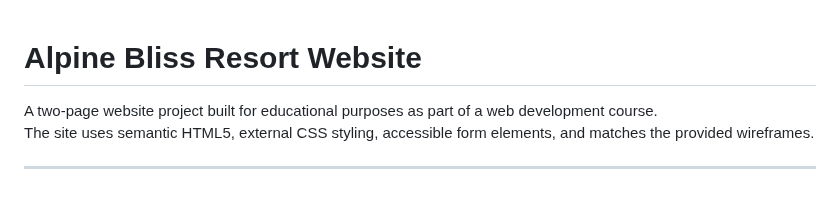
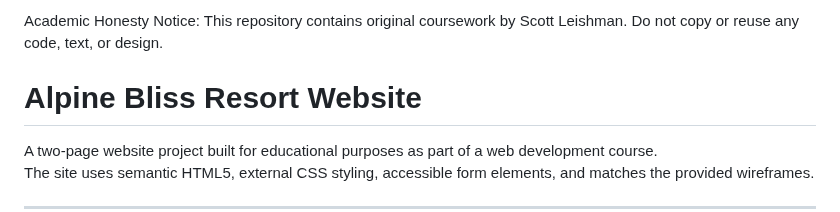
Before and after one commit to S-Leishman/GIT215-Alpine-bliss-resort, a Markdown page: README.md, the part around the change. Drawn GitHub-style; blank space fills up the shorter version.

```diff
--- a/README.md
+++ b/README.md
@@ -1,3 +1,7 @@
+Academic Honesty Notice:
+This repository contains original coursework by Scott Leishman.
+Do not copy or reuse any code, text, or design.
+
 # Alpine Bliss Resort Website
 
 A two-page website project built for educational purposes as part of a web development course.
```
